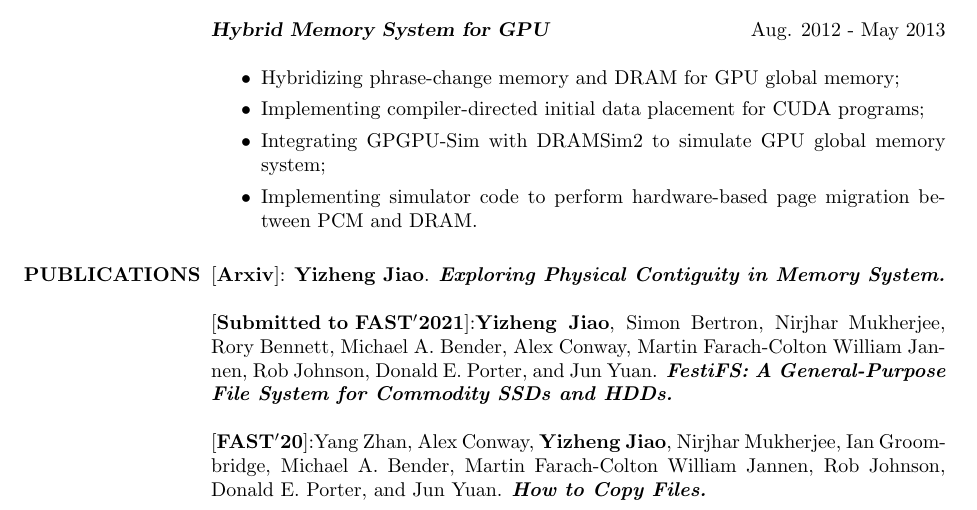
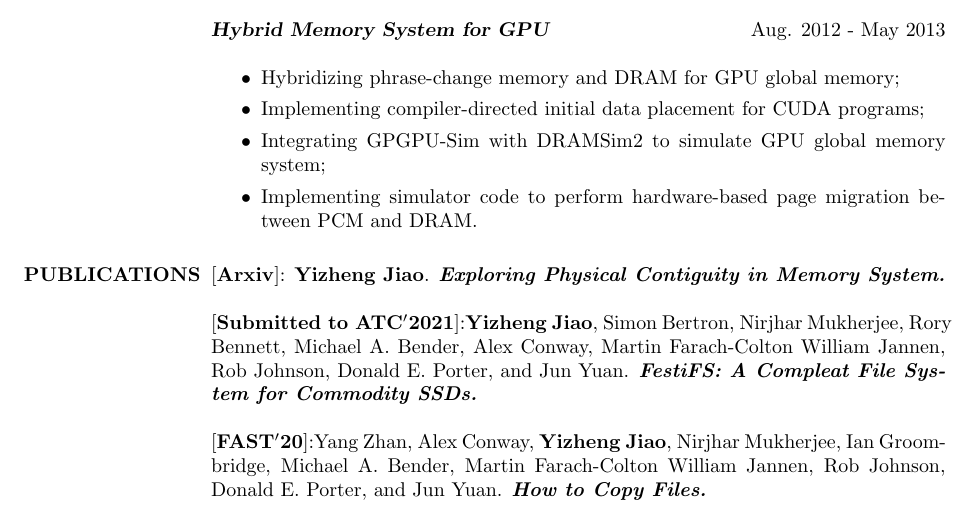
Before and after one commit to jyizheng/resume, a LaTeX CV (cv_2.tex): part of page 2 of 4, cut so that both start at the same text. Compiled offline with pdfLaTeX.

Commit message:
change cv

```diff
--- a/cv_2.tex
+++ b/cv_2.tex
@@ -148,8 +148,8 @@ $[\bf{Arxiv}]$: \textbf{Yizheng Jiao}. \textbf{\textit{Exploring Physical Contig
 
 %$[\bf{Submitted\ to\ ACSAC'2020}]$: Wenhui Zhang, \textbf{Yizheng Jiao}, Peng Liu, and Trent Jaeger. \textbf{\textit{Analyzing the Overhead of Filesystem Protection Using Linux Security Modules.}}
 
-$[\bf{Submitted\ to\ FAST'2021}]$:\textbf{Yizheng Jiao}, Simon Bertron, Nirjhar Mukherjee, Rory Bennett, Michael A. Bender, Alex Conway, Martin Farach-Colton
-William Jannen, Rob Johnson, Donald E. Porter, and Jun Yuan. \textbf{\textit{FestiFS: A General-Purpose File System for Commodity SSDs and HDDs.}}
+$[\bf{Submitted\ to\ ATC'2021}]$:\textbf{Yizheng Jiao}, Simon Bertron, Nirjhar Mukherjee, Rory Bennett, Michael A. Bender, Alex Conway, Martin Farach-Colton
+William Jannen, Rob Johnson, Donald E. Porter, and Jun Yuan. \textbf{\textit{FestiFS: A Compleat File System for Commodity SSDs.}}
 
 $[\bf{FAST'20}]$:Yang Zhan, Alex Conway, \textbf{Yizheng Jiao}, Nirjhar Mukherjee, Ian Groombridge, Michael A. Bender, Martin Farach-Colton
 William Jannen, Rob Johnson, Donald E. Porter, and Jun Yuan. \textbf{\textit{How to Copy Files.}}
```
